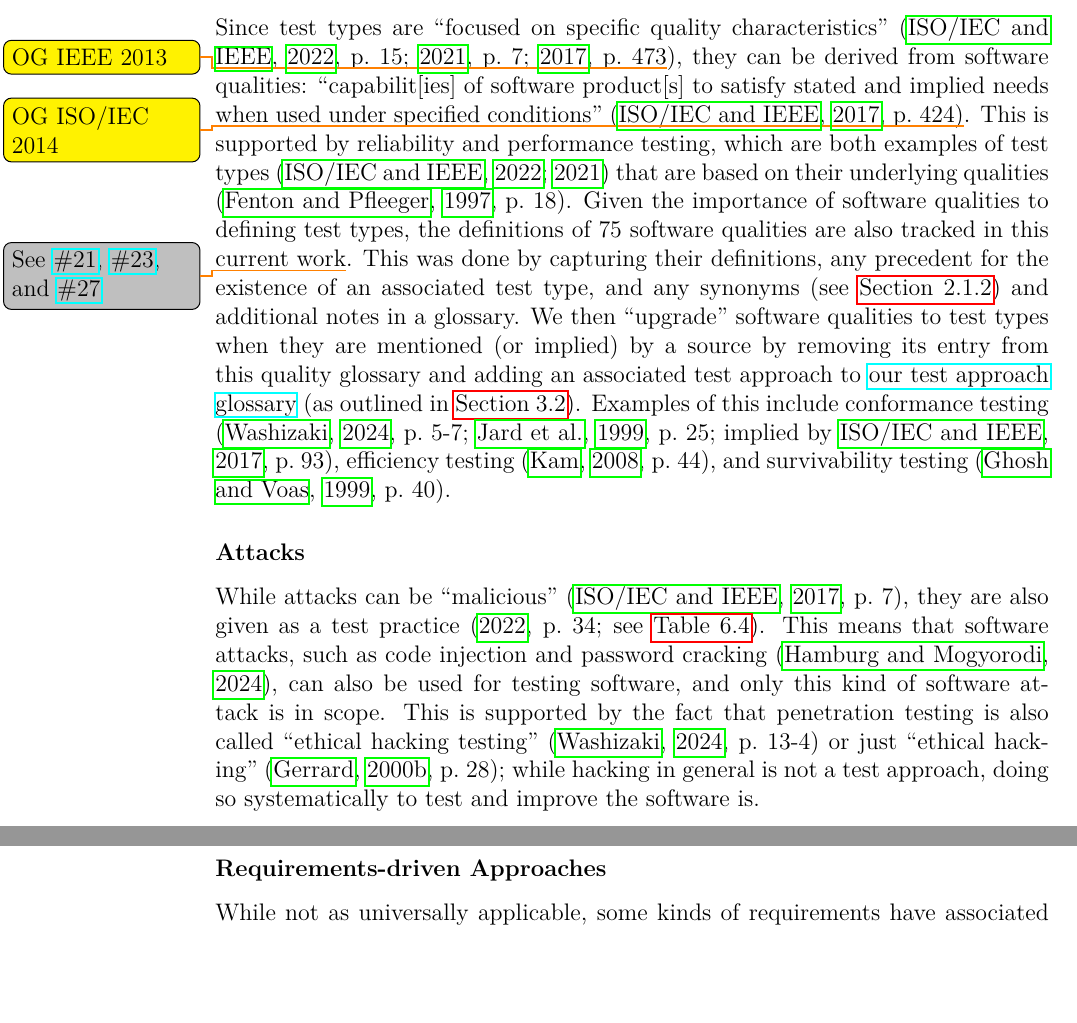
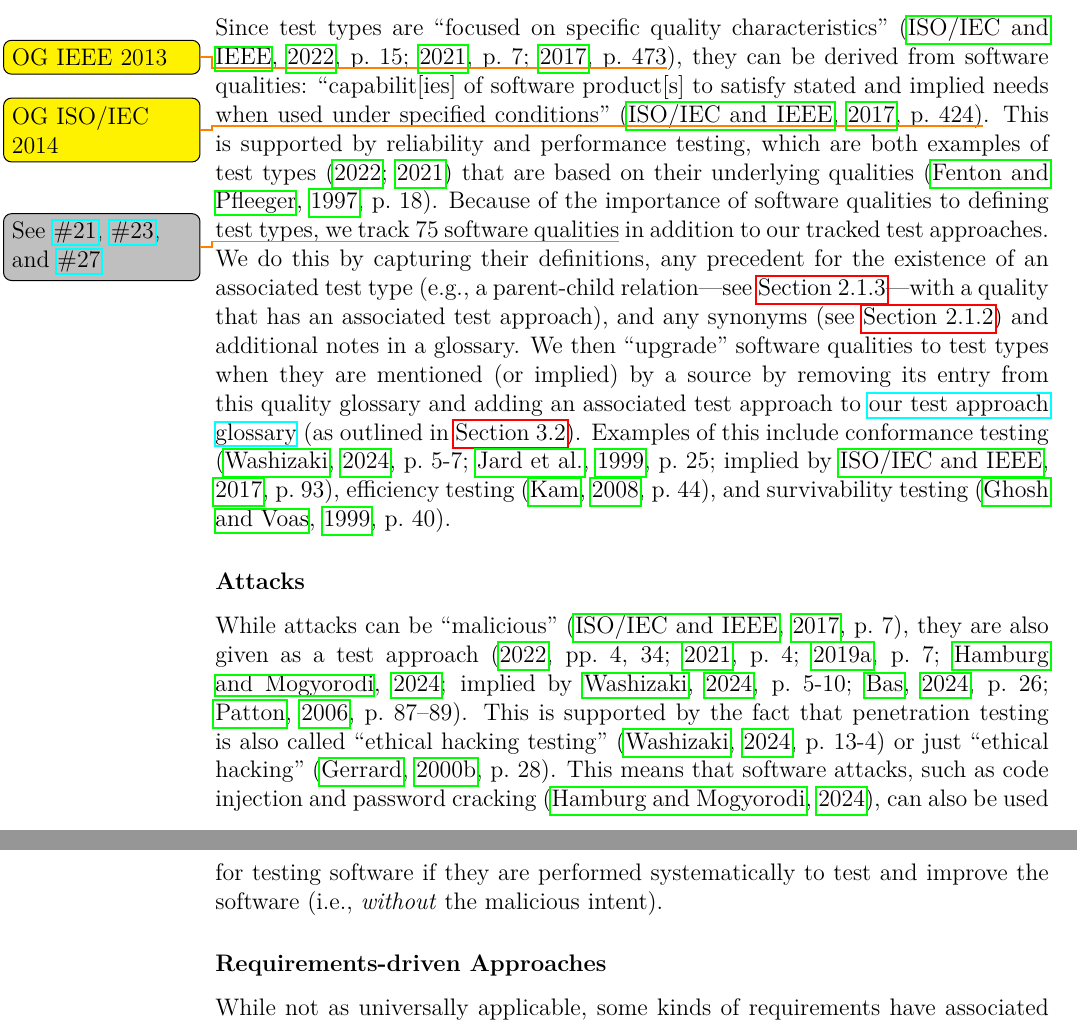
Before and after one commit to samm82/TestingTesting, a LaTeX thesis (thesis.tex, which reads chapters/03_methodology.tex): two parts of pages 45 and 46 of 159, joined at a grey line, cut so that both start at the same text, the shorter picture padded with empty space. The pictures show the PDF file thesis.pdf that the author committed with the source.

Commit message:
Improve descriptions of quality-driven testing and attacks; #143
Include full set of sources for attacks
Restructure content more logically, removing forward reference

```diff
--- a/chapters/03_methodology.tex
+++ b/chapters/03_methodology.tex
@@ -348,11 +348,12 @@ qualities \citep[p.~18]{FentonAndPfleeger1997}.
 %     defined before they can be measured \citetext{p.~38}.
 %
 % \fi
-Given the importance of software qualities to defining test types, the
-definitions of \qualityCount{} software qualities are also tracked in this
-current work\thesisissueref{21,23,27}. This was done by capturing their
-definitions, any precedent for the existence of an associated test type,
-and any synonyms (see \Cref{syn-rels}) and additional notes in a glossary.
+Because of the importance of software qualities to defining test types, we track
+\qualityCount{} software qualities\thesisissueref{21,23,27} in addition to our
+tracked test approaches. We do this by capturing their definitions, any precedent
+for the existence of an associated test type (e.g., a parent-child relation---see
+\Cref{par-chd-rels}---with a quality that has an associated test approach), and
+any synonyms (see \Cref{syn-rels}) and additional notes in a glossary.
 We then ``upgrade'' software qualities to test types when they are mentioned
 (or implied) by a source by removing its entry from this quality glossary
 and adding an associated test approach to \ourApproachGlossary{} (as outlined
@@ -364,14 +365,18 @@ in \Cref{procedure}). Examples of this include conformance testing \ifnotpaper
 
 \paragraph{Attacks}\label{attacks}
 While attacks can be ``malicious'' \citep[p.~7]{IEEE2017}, they are also
-given as a test practice (\citeyear[p.~34]{IEEE2022}; see \Cref{tab:multiCats}).
-This means that software attacks, such as code injection and password
-cracking \citepISTQB{}, can also be used for testing software, and only
-this kind of software attack is in scope. This is supported by the fact
-that penetration testing is also called ``ethical hacking testing''
-\citep[p.~13\=/4]{SWEBOK2024} or just ``ethical hacking''
-\citep[p.~28]{Gerrard2000b}; while hacking in general is not a test
-approach, doing so systematically to test and improve the software is.
+described as a test approach \ifnotpaper
+    (\citeyear[pp.~4, 34]{IEEE2022}; \citeyear[p.~4]{IEEE2021};
+    \citeyear[p.~7]{IEEE2019a}; \citealpISTQB{}; implied by
+    \citealp[p.~5\=/10]{SWEBOK2024}; \citealp[p.~26]{Bas2024};
+    \citealp[p.~87\==89]{Patton2006})\else \cite[pp.~4, 34]{IEEE2022},
+    \cite[p.~4]{IEEE2021}; \cite[p.~7]{IEEE2019a}; \cite{ISTQB}\fi.
+This is supported by the fact that penetration testing is also called ``ethical
+hacking testing'' \citep[p.~13\=/4]{SWEBOK2024} or just ``ethical hacking''
+\citep[p.~28]{Gerrard2000b}. This means that software attacks, such as code
+injection and password cracking \citepISTQB{}, can also be used for testing
+software if they are performed systematically to test and improve the software
+(i.e., \emph{without} the malicious intent).
 
 \paragraph{Requirements-driven Approaches}\label{req-test}
 While not as universally applicable, some kinds of requirements have associated
```
Also changed, not shown: paper.pdf, thesis.pdf, chapters/03_methodology.tex (2 more changed lines).
